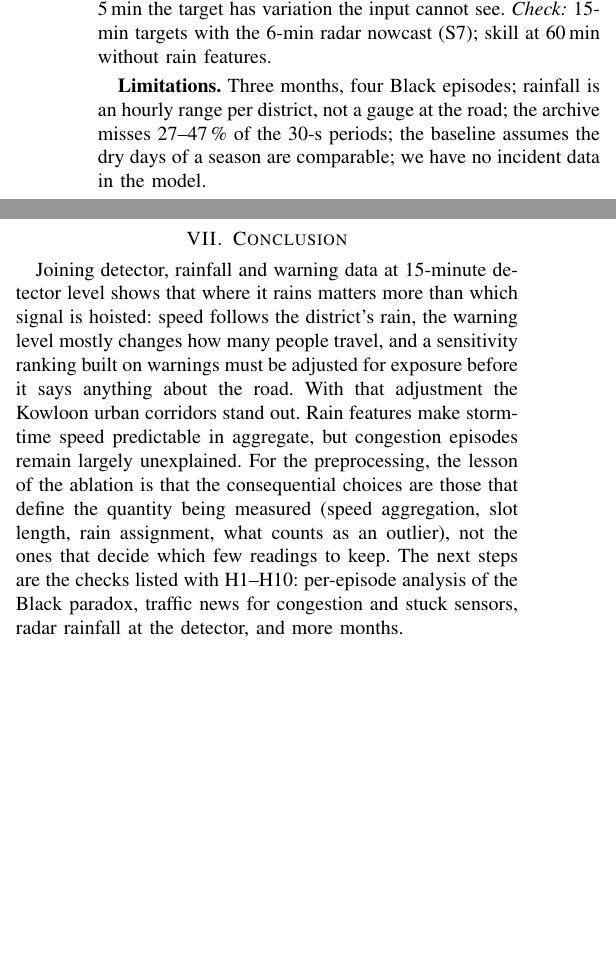
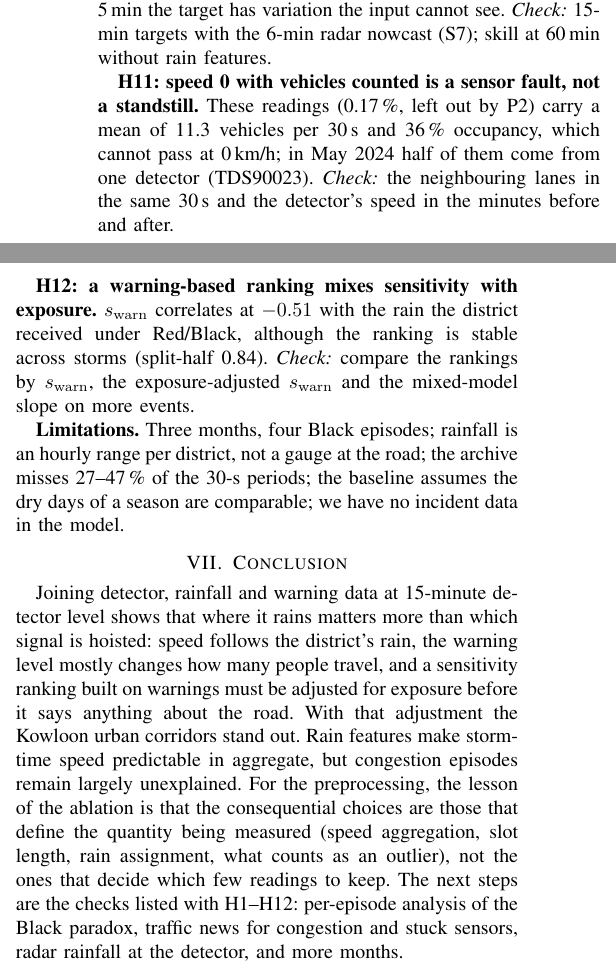
Before and after one commit to normalman743/hk-rainstorm-traffic, a LaTeX paper (report/main.tex): two parts of the columns of page 6 of 6, joined at a grey line, cut so that both start at the same text, the shorter picture padded with empty space. Compiled offline with pdfLaTeX.

Commit message:
Report: hypotheses H11 (speed 0 with vehicles) and H12 (exposure), H1-H12
Co-Authored-By: Claude Opus 5.5 <noreply@anthropic.com>

```diff
--- a/report/main.tex
+++ b/report/main.tex
@@ -501,6 +501,17 @@ hourly district range, so at 15 and 5\,min the target has variation the input ca
 \emph{Check:} 15-min targets with the 6-min radar nowcast (S7); skill at 60\,min without rain
 features.
 
+\textbf{H11: speed 0 with vehicles counted is a sensor fault, not a standstill.} These
+readings (0.17\,\%, left out by P2) carry a mean of 11.3 vehicles per 30\,s and 36\,\%
+occupancy, which cannot pass at 0\,km/h; in May 2024 half of them come from one detector
+(TDS90023). \emph{Check:} the neighbouring lanes in the same 30\,s and the detector's speed in
+the minutes before and after.
+
+\textbf{H12: a warning-based ranking mixes sensitivity with exposure.} $s_{\mathrm{warn}}$
+correlates at $-0.51$ with the rain the district received under Red/Black, although the
+ranking is stable across storms (split-half 0.84). \emph{Check:} compare the rankings by $s_{\mathrm{warn}}$, the
+exposure-adjusted $s_{\mathrm{warn}}$ and the mixed-model slope on more events.
+
 \textbf{Limitations.} Three months, four Black episodes; rainfall is an hourly range per
 district, not a gauge at the road; the archive misses 27--47\,\% of the 30-s periods; the
 baseline assumes the dry days of a season are comparable; we have no incident data in the
@@ -516,7 +527,7 @@ predictable in aggregate, but congestion episodes remain largely unexplained. Fo
 preprocessing, the lesson of the ablation is that the consequential choices are those that
 define the quantity being measured (speed aggregation, slot length, rain assignment, what
 counts as an outlier), not the ones that decide which few readings to keep. The next steps are
-the checks listed with H1--H10: per-episode analysis of the Black paradox, traffic news for
+the checks listed with H1--H12: per-episode analysis of the Black paradox, traffic news for
 congestion and stuck sensors, radar rainfall at the detector, and more months.
 
 \section*{Acknowledgements}
```
Also changed, not shown: report/main.pdf.
